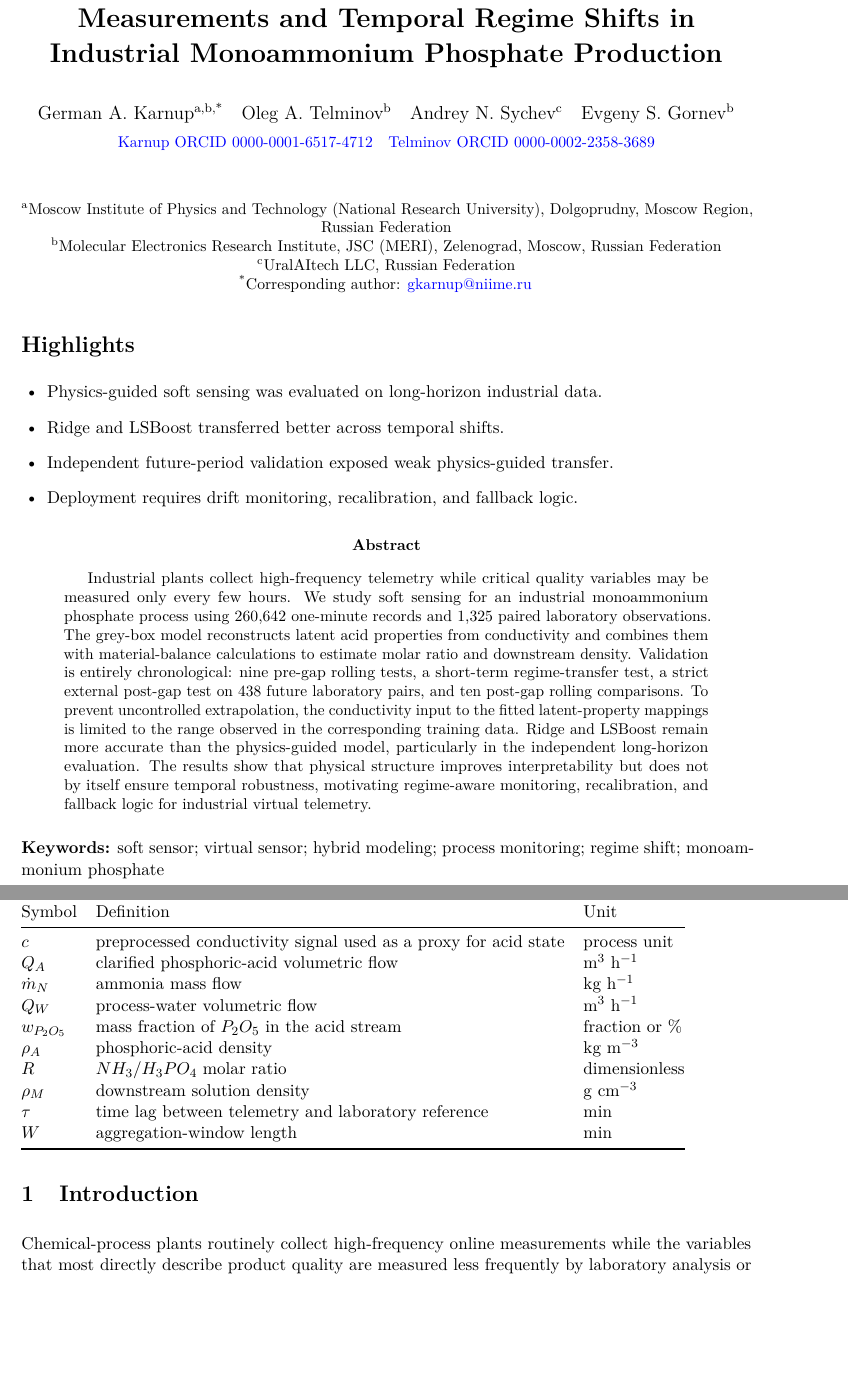
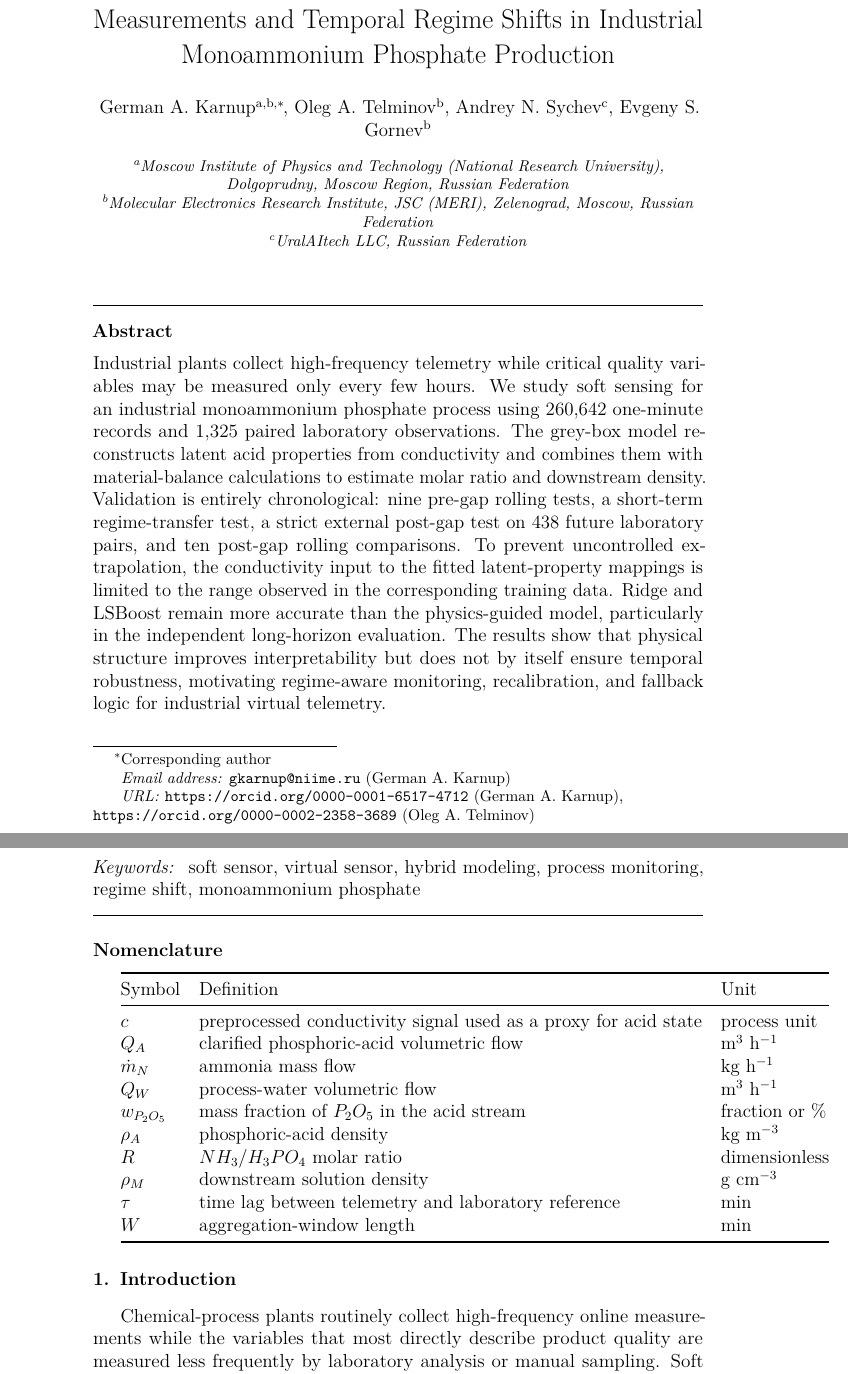
Before and after one commit to gvt-exo/physics-guided-soft-sensing-map, a LaTeX paper (paper/main.tex): two parts of pages 1 and 2 of 13 before the commit and two parts of pages 1 and 2 of 18 after it, joined at a grey line, cut so that both start at the same text, the shorter picture padded with empty space. Compiled offline with pdfLaTeX.

Commit message:
Format manuscript for Digital Chemical Engineering submission

```diff
--- a/paper/main.tex
+++ b/paper/main.tex
@@ -1,6 +1,5 @@
-\documentclass[11pt]{article}
+\documentclass[preprint,12pt,authoryear]{elsarticle}
 
-\usepackage[a4paper,margin=2.3cm]{geometry}
 \usepackage[T1]{fontenc}
 \usepackage[utf8]{inputenc}
 \usepackage{lmodern}
@@ -10,11 +9,11 @@
 \usepackage{array}
 \usepackage{graphicx}
 \usepackage{siunitx}
-\usepackage[authoryear,round]{natbib}
 \usepackage{hyperref}
 \usepackage{xcolor}
 \usepackage{enumitem}
-\usepackage{caption}
+
+\journal{Digital Chemical Engineering}
 
 \hypersetup{
   colorlinks=true,
@@ -24,8 +23,6 @@
 }
 
 \sisetup{detect-all=true}
-\setlength{\parindent}{0pt}
-\setlength{\parskip}{0.55em}
 
 \newcommand{\figplaceholder}[2]{%
   \IfFileExists{#1}{%
@@ -36,44 +33,38 @@
   }%
 }
 
-\title{\textbf{Physics-Guided Soft Sensing under Sparse Laboratory Measurements and Temporal Regime Shifts in Industrial Monoammonium Phosphate Production}}
+\begin{document}
 
-\author{%
-German A. Karnup\textsuperscript{a,b,*}\quad
-Oleg A. Telminov\textsuperscript{b}\quad
-Andrey N. Sychev\textsuperscript{c}\quad
-Evgeny S. Gornev\textsuperscript{b}\\[0.35em]
-\small
-\href{https://orcid.org/0000-0001-6517-4712}{Karnup ORCID 0000-0001-6517-4712}\quad
-\href{https://orcid.org/0000-0002-2358-3689}{Telminov ORCID 0000-0002-2358-3689}
-}
+\begin{frontmatter}
 
-\date{}
+\title{Physics-Guided Soft Sensing under Sparse Laboratory Measurements and Temporal Regime Shifts in Industrial Monoammonium Phosphate Production}
 
-\begin{document}
-\maketitle
+\author[mipt,meri]{German A. Karnup\corref{cor1}}
+\ead{gkarnup@niime.ru}
+\ead[url]{https://orcid.org/0000-0001-6517-4712}
 
-\begin{center}
-\small
-\textsuperscript{a}Moscow Institute of Physics and Technology (National Research University), Dolgoprudny, Moscow Region, Russian Federation\\
-\textsuperscript{b}Molecular Electronics Research Institute, JSC (MERI), Zelenograd, Moscow, Russian Federation\\
-\textsuperscript{c}UralAItech LLC, Russian Federation\\
-\textsuperscript{*}Corresponding author: \href{mailto:gkarnup@niime.ru}{gkarnup@niime.ru}
-\end{center}
+\author[meri]{Oleg A. Telminov}
+\ead[url]{https://orcid.org/0000-0002-2358-3689}
 
-\section*{Highlights}
-\begin{itemize}[leftmargin=1.5em]
-\item Physics-guided soft sensing was evaluated on long-horizon industrial data.
-\item Ridge and LSBoost transferred better across temporal shifts.
-\item Independent future-period validation exposed weak physics-guided transfer.
-\item Deployment requires drift monitoring, recalibration, and fallback logic.
-\end{itemize}
+\author[ural]{Andrey N. Sychev}
+
+\author[meri]{Evgeny S. Gornev}
+
+\cortext[cor1]{Corresponding author}
+
+\address[mipt]{Moscow Institute of Physics and Technology (National Research University), Dolgoprudny, Moscow Region, Russian Federation}
+\address[meri]{Molecular Electronics Research Institute, JSC (MERI), Zelenograd, Moscow, Russian Federation}
+\address[ural]{UralAItech LLC, Russian Federation}
 
 \begin{abstract}
 Industrial plants collect high-frequency telemetry while critical quality variables may be measured only every few hours. We study soft sensing for an industrial monoammonium phosphate process using 260,642 one-minute records and 1,325 paired laboratory observations. The grey-box model reconstructs latent acid properties from conductivity and combines them with material-balance calculations to estimate molar ratio and downstream density. Validation is entirely chronological: nine pre-gap rolling tests, a short-term regime-transfer test, a strict external post-gap test on 438 future laboratory pairs, and ten post-gap rolling comparisons. To prevent uncontrolled extrapolation, the conductivity input to the fitted latent-property mappings is limited to the range observed in the corresponding training data. Ridge and LSBoost remain more accurate than the physics-guided model, particularly in the independent long-horizon evaluation. The results show that physical structure improves interpretability but does not by itself ensure temporal robustness, motivating regime-aware monitoring, recalibration, and fallback logic for industrial virtual telemetry.
 \end{abstract}
 
-\noindent\textbf{Keywords:} soft sensor; virtual sensor; hybrid modeling; process monitoring; regime shift; monoammonium phosphate
+\begin{keyword}
+soft sensor \sep virtual sensor \sep hybrid modeling \sep process monitoring \sep regime shift \sep monoammonium phosphate
+\end{keyword}
+
+\end{frontmatter}
 
 \section*{Nomenclature}
 
```
Also changed, not shown: paper/main.tex (4 more changed lines).
